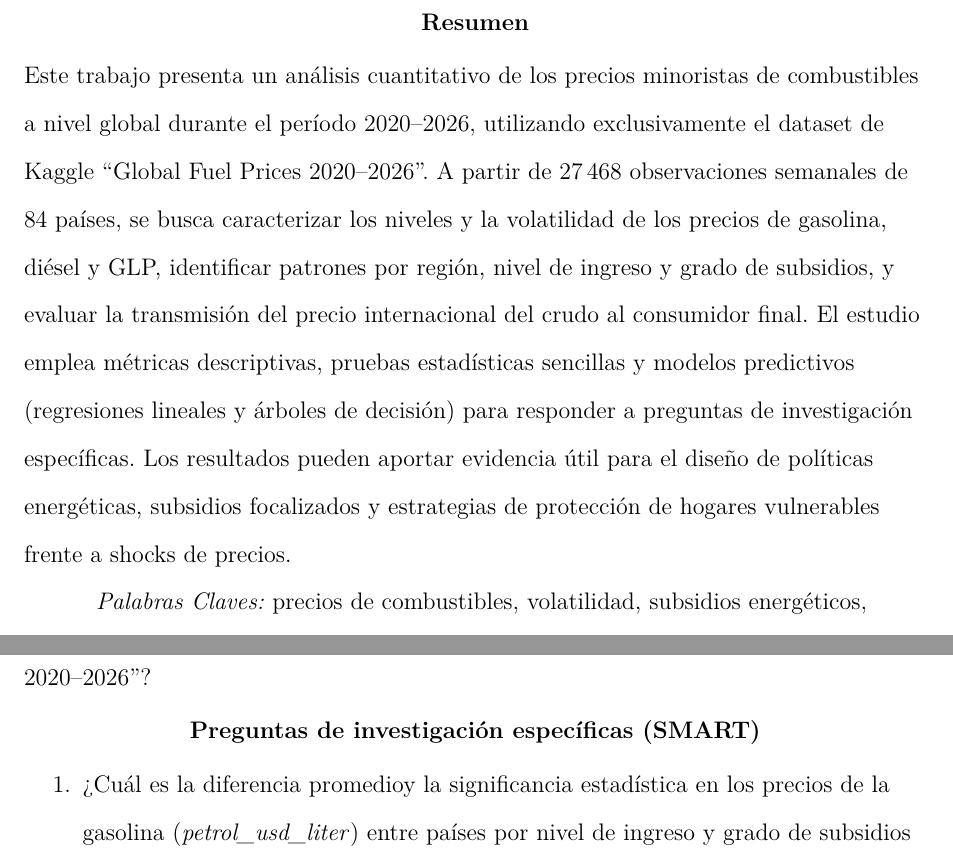
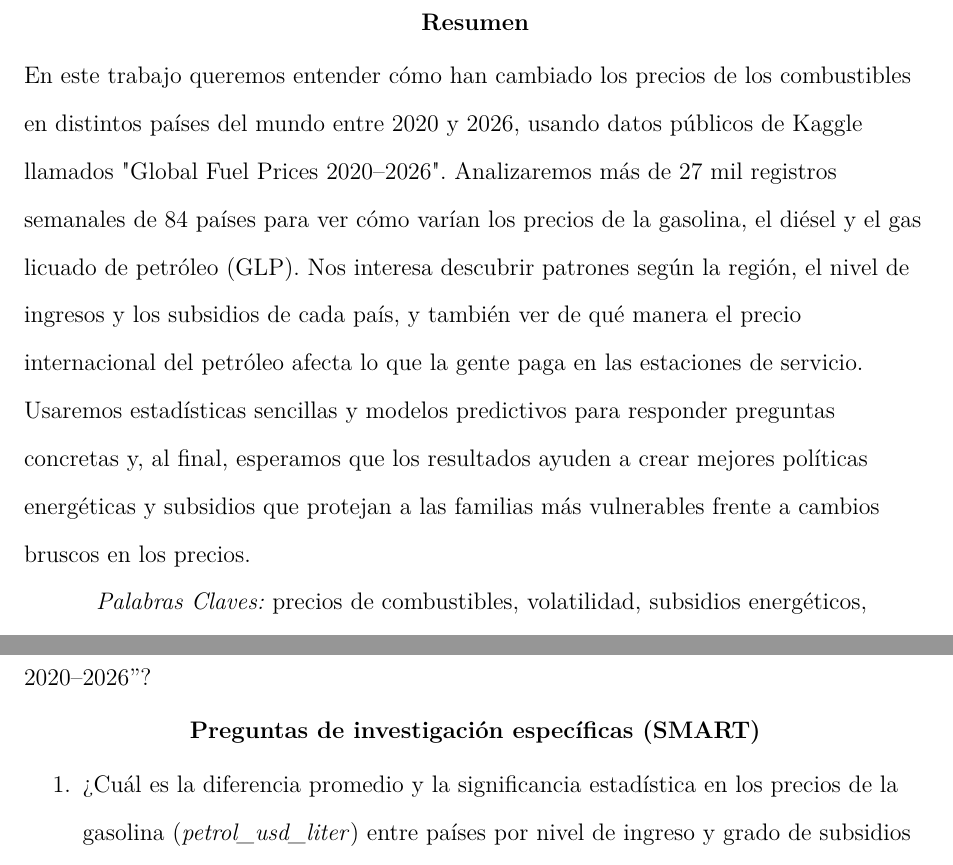
Before and after one commit to ArmandoArV/IntroDataScienceProyecto, a LaTeX paper (Project-Phase1/main.tex): two parts of pages 2 and 5 of 9, joined at a grey line, cut so that both start at the same text. Compiled offline with pdfLaTeX.

Commit message:
Refined abstract and fixed minor typos in `main.tex`.

```diff
--- a/Project-Phase1/main.tex
+++ b/Project-Phase1/main.tex
@@ -33,7 +33,7 @@
 \professor{Alejandro Cataldo}
 \duedate{Abril 2026}
 
-\abstract{Este trabajo presenta un análisis cuantitativo de los precios minoristas de combustibles a nivel global durante el período 2020--2026, utilizando exclusivamente el dataset de Kaggle ``Global Fuel Prices 2020--2026''. A partir de 27\,468 observaciones semanales de 84 países, se busca caracterizar los niveles y la volatilidad de los precios de gasolina, diésel y GLP, identificar patrones por región, nivel de ingreso y grado de subsidios, y evaluar la transmisión del precio internacional del crudo al consumidor final. El estudio emplea métricas descriptivas, pruebas estadísticas sencillas y modelos predictivos (regresiones lineales y árboles de decisión) para responder a preguntas de investigación específicas. Los resultados pueden aportar evidencia útil para el diseño de políticas energéticas, subsidios focalizados y estrategias de protección de hogares vulnerables frente a shocks de precios.}
+\abstract{En este trabajo queremos entender cómo han cambiado los precios de los combustibles en distintos países del mundo entre 2020 y 2026, usando datos públicos de Kaggle llamados "Global Fuel Prices 2020–2026". Analizaremos más de 27 mil registros semanales de 84 países para ver cómo varían los precios de la gasolina, el diésel y el gas licuado de petróleo (GLP). Nos interesa descubrir patrones según la región, el nivel de ingresos y los subsidios de cada país, y también ver de qué manera el precio internacional del petróleo afecta lo que la gente paga en las estaciones de servicio. Usaremos estadísticas sencillas y modelos predictivos para responder preguntas concretas y, al final, esperamos que los resultados ayuden a crear mejores políticas energéticas y subsidios que protejan a las familias más vulnerables frente a cambios bruscos en los precios.}
 
 \keywords{precios de combustibles, volatilidad, subsidios energéticos, análisis comparativo, datos de Kaggle}
 
@@ -90,7 +90,7 @@ Realizar un análisis cuantitativo utilizando exclusivamente el dataset de Kaggl
 % -------------------------------------------------
 
 \begin{enumerate}
-  \item ¿Cuál es la diferencia promedioy la significancia estadística en los precios de la gasolina (\textit{petrol\_usd\_liter}) entre países por nivel de ingreso y grado de subsidios durante 2020--2026, usando únicamente el dataset?
+  \item ¿Cuál es la diferencia promedio y la significancia estadística en los precios de la gasolina (\textit{petrol\_usd\_liter}) entre países por nivel de ingreso y grado de subsidios durante 2020--2026, usando únicamente el dataset?
 
   \item ¿Existe menor volatilidad semanal en los precios de gasolina y diésel entre países con alto nivel de subsidios, en comparación con aquellos con bajo nivel de subsidios, en la misma región y período, medida por la desviación estándar o el coeficiente de variación?
 
```
Also changed, not shown: Project-Phase1/main.tex (2 more changed lines).
